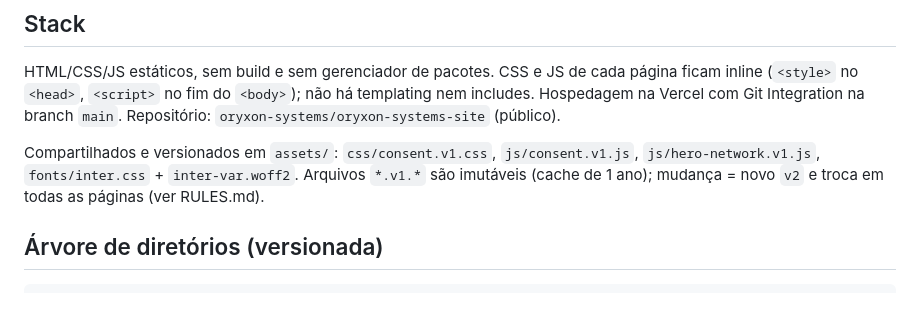
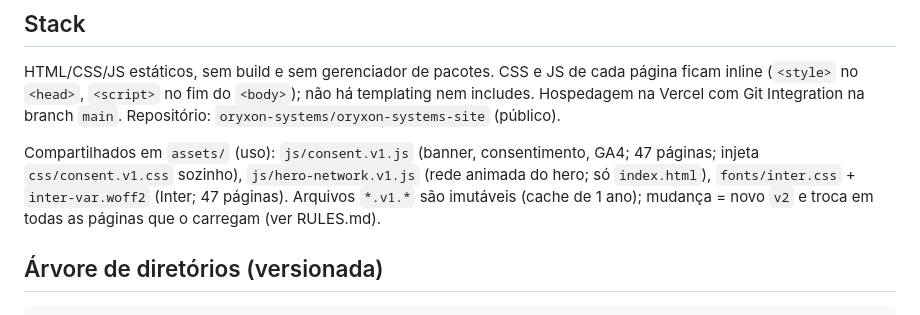
Before and after one commit to oryxon-systems/oryxon-systems-site, a Markdown page: ARCHITECTURE.md, the part around the change. Rendered like a GitHub page.

```diff
--- a/ARCHITECTURE.md
+++ b/ARCHITECTURE.md
@@ -7,7 +7,7 @@ Propósito: descrever a stack, a estrutura de arquivos, as integrações e o flu
 
 HTML/CSS/JS estáticos, sem build e sem gerenciador de pacotes. CSS e JS de cada página ficam inline (`<style>` no `<head>`, `<script>` no fim do `<body>`); não há templating nem includes. Hospedagem na Vercel com Git Integration na branch `main`. Repositório: `oryxon-systems/oryxon-systems-site` (público).
 
-Compartilhados e versionados em `assets/`: `css/consent.v1.css`, `js/consent.v1.js`, `js/hero-network.v1.js`, `fonts/inter.css` + `inter-var.woff2`. Arquivos `*.v1.*` são imutáveis (cache de 1 ano); mudança = novo `v2` e troca em todas as páginas (ver RULES.md).
+Compartilhados em `assets/` (uso): `js/consent.v1.js` (banner, consentimento, GA4; 47 páginas; injeta `css/consent.v1.css` sozinho), `js/hero-network.v1.js` (rede animada do hero; só `index.html`), `fonts/inter.css` + `inter-var.woff2` (Inter; 47 páginas). Arquivos `*.v1.*` são imutáveis (cache de 1 ano); mudança = novo `v2` e troca em todas as páginas que o carregam (ver RULES.md).
 
 ## Árvore de diretórios (versionada)
 
```
Also changed, not shown: CLAUDE.md (+14 -8 lines), TASK.md (+1 -1 lines).
